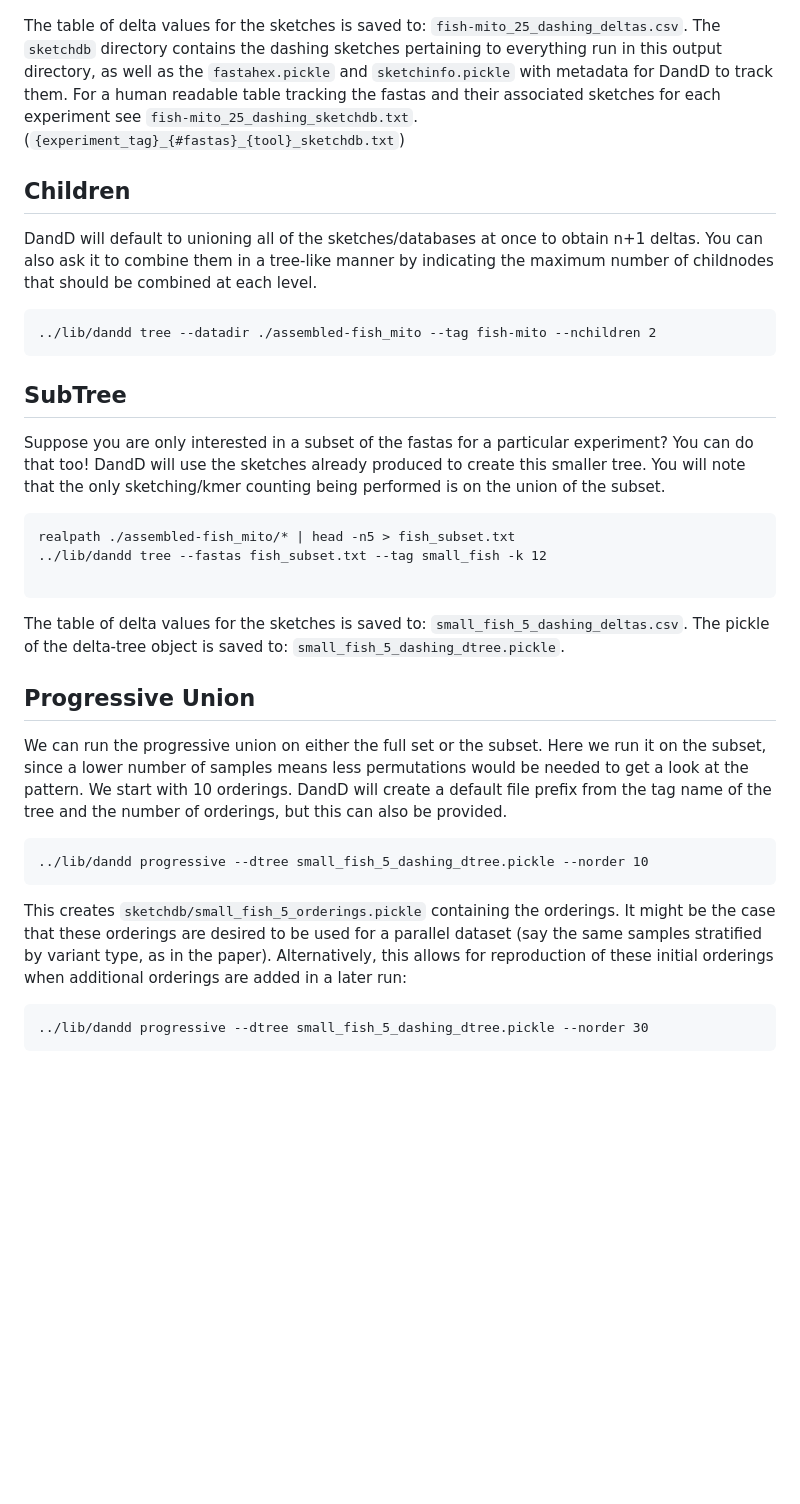
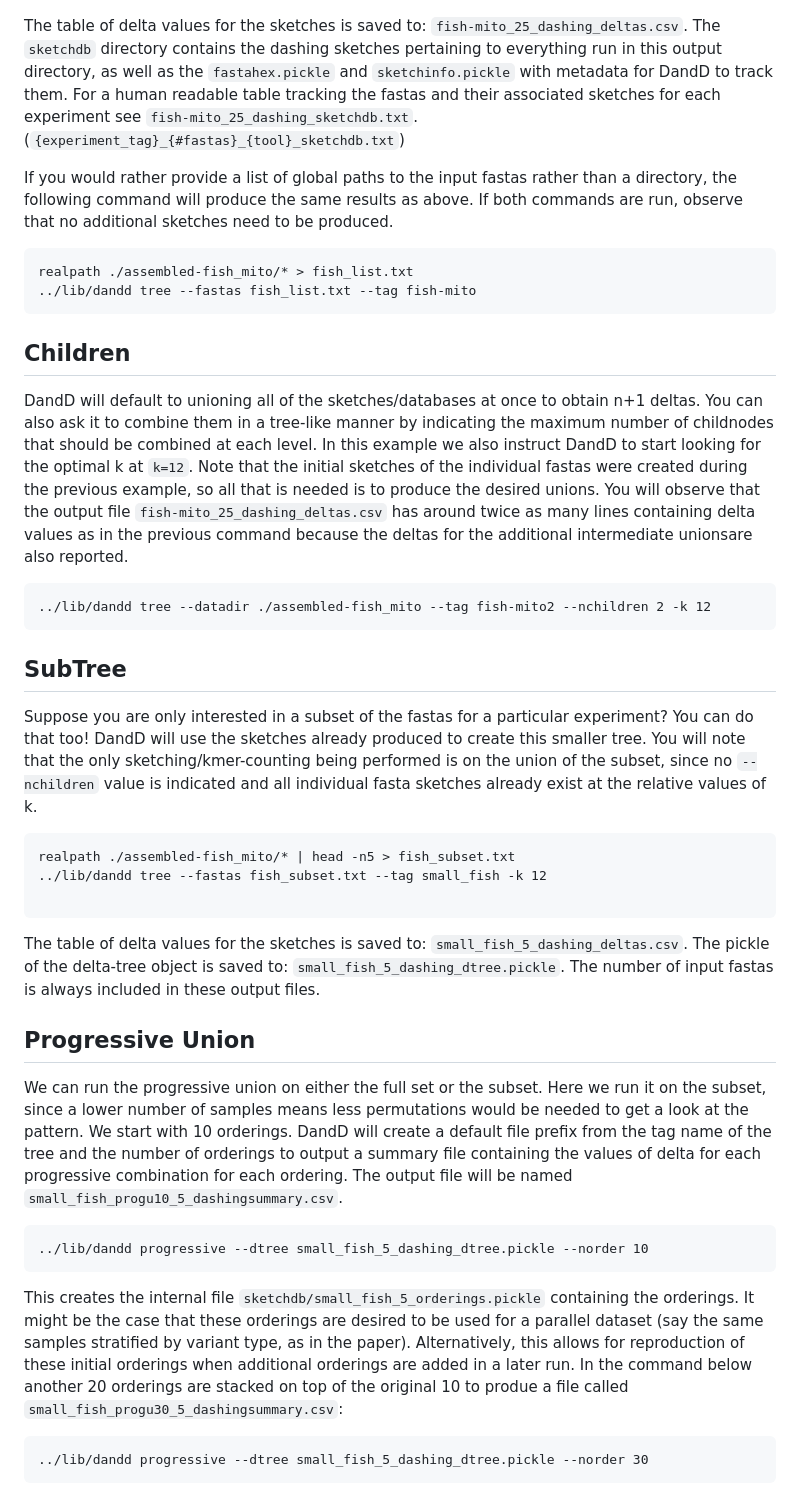
Before and after one commit to jessicabonnie/dandd, a Markdown page: example/README.md, the part around the change printed below. GitHub-like rendering; blank space fills up the shorter version.

Commit message:
update example README to contain further details and options

````diff
--- a/example/README.md
+++ b/example/README.md
@@ -21,30 +21,36 @@ The first step will be to create intial sketches of the fasta files and find del
 ```
 The table of delta values for the sketches is saved to: `fish-mito_25_dashing_deltas.csv`. The `sketchdb` directory contains the dashing sketches pertaining to everything run in this output directory, as well as the `fastahex.pickle` and `sketchinfo.pickle` with metadata for DandD to track them. For a human readable table tracking the fastas and their associated sketches for each experiment see `fish-mito_25_dashing_sketchdb.txt`. (`{experiment_tag}_{#fastas}_{tool}_sketchdb.txt`)
 
+If you would rather provide a list of global paths to the input fastas rather than a directory, the following command will produce the same results as above. If both commands are run, observe that no additional sketches need to be produced.
+```
+realpath ./assembled-fish_mito/* > fish_list.txt
+../lib/dandd tree --fastas fish_list.txt --tag fish-mito
+```
+
 ## Children
-DandD will default to unioning all of the sketches/databases at once to obtain n+1 deltas. You can also ask it to combine them in a tree-like manner by indicating the maximum number of childnodes that should be combined at each level.
+DandD will default to unioning all of the sketches/databases at once to obtain n+1 deltas. You can also ask it to combine them in a tree-like manner by indicating the maximum number of childnodes that should be combined at each level. In this example we also instruct DandD to start looking for the optimal k at `k=12`. Note that the initial sketches of the individual fastas were created during the previous example, so all that is needed is to produce the desired unions. You will observe that the output file `fish-mito_25_dashing_deltas.csv` has around twice as many lines containing delta values as in the previous command because the deltas for the additional intermediate unionsare also reported.
 ```
-../lib/dandd tree --datadir ./assembled-fish_mito --tag fish-mito --nchildren 2
+../lib/dandd tree --datadir ./assembled-fish_mito --tag fish-mito2 --nchildren 2 -k 12
 ```
 
 ## SubTree
-Suppose you are only interested in a subset of the fastas for a particular experiment? You can do that too! DandD will use the sketches already produced to create this smaller tree. You will note that the only sketching/kmer counting being performed is on the union of the subset.
+Suppose you are only interested in a subset of the fastas for a particular experiment? You can do that too! DandD will use the sketches already produced to create this smaller tree. You will note that the only sketching/kmer-counting being performed is on the union of the subset, since no `--nchildren` value is indicated and all individual fasta sketches already exist at the relative values of k.
 
 ```
 realpath ./assembled-fish_mito/* | head -n5 > fish_subset.txt
 ../lib/dandd tree --fastas fish_subset.txt --tag small_fish -k 12
 
 ```
-The table of delta values for the sketches is saved to: `small_fish_5_dashing_deltas.csv`. The pickle of the delta-tree object is saved to: `small_fish_5_dashing_dtree.pickle`.
+The table of delta values for the sketches is saved to: `small_fish_5_dashing_deltas.csv`. The pickle of the delta-tree object is saved to: `small_fish_5_dashing_dtree.pickle`. The number of input fastas is always included in these output files.
 
 ## Progressive Union
 
-We can run the progressive union on either the full set or the subset. Here we run it on the subset, since a lower number of samples means less permutations would be needed to get a look at the pattern. We start with 10 orderings. DandD will create a default file prefix from the tag name of the tree and the number of orderings, but this can also be provided.
+We can run the progressive union on either the full set or the subset. Here we run it on the subset, since a lower number of samples means less permutations would be needed to get a look at the pattern. We start with 10 orderings. DandD will create a default file prefix from the tag name of the tree and the number of orderings to output a summary file containing the values of delta for each progressive combination for each ordering. The output file will be named `small_fish_progu10_5_dashingsummary.csv`.
 ```
 ../lib/dandd progressive --dtree small_fish_5_dashing_dtree.pickle --norder 10
 ```
 
-This creates `sketchdb/small_fish_5_orderings.pickle` containing the orderings. It might be the case that these orderings are desired to be used for a parallel dataset (say the same samples stratified by variant type, as in the paper). Alternatively, this allows for reproduction of these initial orderings when additional orderings are added in a later run:
+This creates the internal file `sketchdb/small_fish_5_orderings.pickle` containing the orderings. It might be the case that these orderings are desired to be used for a parallel dataset (say the same samples stratified by variant type, as in the paper). Alternatively, this allows for reproduction of these initial orderings when additional orderings are added in a later run. In the command below another 20 orderings are stacked on top of the original 10 to produe a file called `small_fish_progu30_5_dashingsummary.csv`:
 
 ```
 ../lib/dandd progressive --dtree small_fish_5_dashing_dtree.pickle --norder 30
````
Also changed, not shown: other parts of example/README.md (+7 -0 lines).
